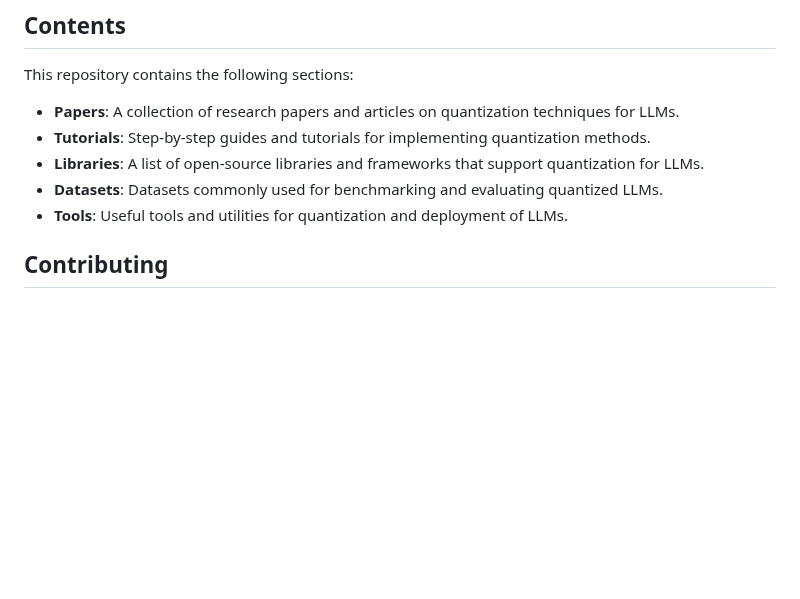
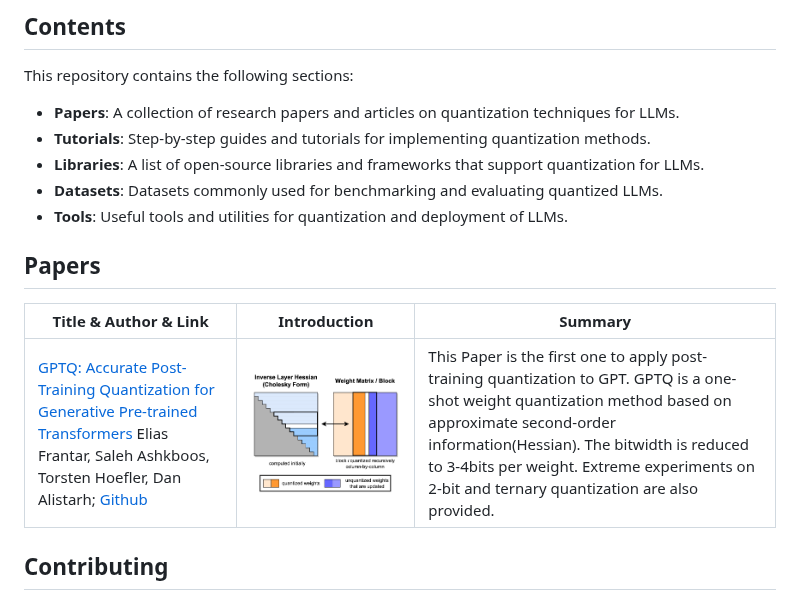
Before and after one commit to pprp/Awesome-LLM-Quantization, a Markdown page: README.md, the part around one of its changes. Drawn GitHub-style; pictures changed too: asset/image-20240529203728325.png (added); blank space fills up the shorter version.

Commit message:
Add GPTQ as a demo

```diff
--- a/README.md
+++ b/README.md
@@ -12,6 +20,21 @@ This repository contains the following sections:
 - **Datasets**: Datasets commonly used for benchmarking and evaluating quantized LLMs.
 - **Tools**: Useful tools and utilities for quantization and deployment of LLMs.
 
+
+## Papers
+
+| Title & Author & Link                                        | Introduction                                                 | Summary                                                      |
+| ------------------------------------------------------------ | ------------------------------------------------------------ | ------------------------------------------------------------ |
+| [GPTQ: Accurate Post-Training Quantization for Generative Pre-trained Transformers](https://arxiv.org/abs/2210.17323)  Elias Frantar, Saleh Ashkboos, Torsten Hoefler, Dan Alistarh; [Github](https://github.com/IST-DASLab/gptq) | ![image-20240529203728325](asset/image-20240529203728325.png) | This Paper is the first one to apply post-training quantization to GPT. GPTQ is a one-shot weight quantization method based on approximate second-order information(Hessian). The bitwidth is reduced to 3-4bits per weight. Extreme experiments on 2-bit and ternary quantization are also provided. |
+
+
+
+
+
+
+
+
+
 ## Contributing
 
 Contributions to this repository are welcome! If you have any suggestions for new resources, or if you find any broken links or outdated information, please open an issue or submit a pull request.
```
Also changed, not shown: other parts of README.md (+8 -0 lines).
